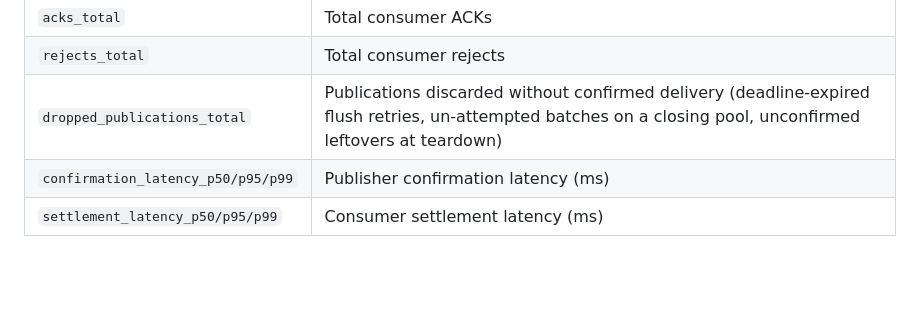
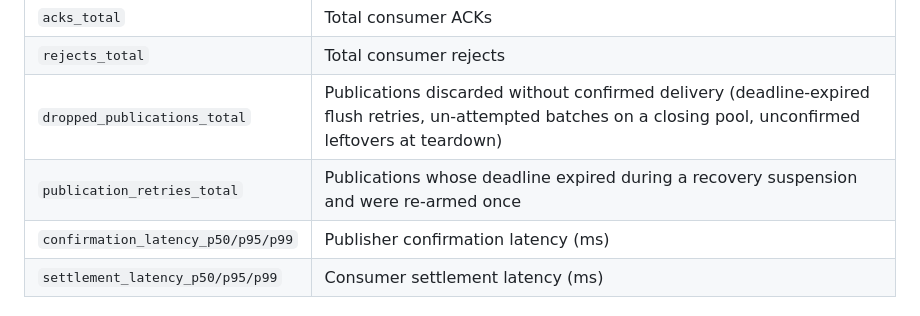
Before and after one commit to Goopil/php-rabbit-rs, a Markdown page: docs/operations.md, the part around the change. GitHub-like rendering; blank space fills up the shorter version.

```diff
--- a/docs/operations.md
+++ b/docs/operations.md
@@ -214,6 +214,7 @@ Rabbit RS does not include a Prometheus exporter in V1, but the status command p
 | `acks_total` | Total consumer ACKs |
 | `rejects_total` | Total consumer rejects |
 | `dropped_publications_total` | Publications discarded without confirmed delivery (deadline-expired flush retries, un-attempted batches on a closing pool, unconfirmed leftovers at teardown) |
+| `publication_retries_total` | Publications whose deadline expired during a recovery suspension and were re-armed once |
 | `confirmation_latency_p50/p95/p99` | Publisher confirmation latency (ms) |
 | `settlement_latency_p50/p95/p99` | Consumer settlement latency (ms) |
 
```
Also changed, not shown: docs/plans/2026-07-30-rabbitmq-native-implementation.md (+1 -1 lines).
